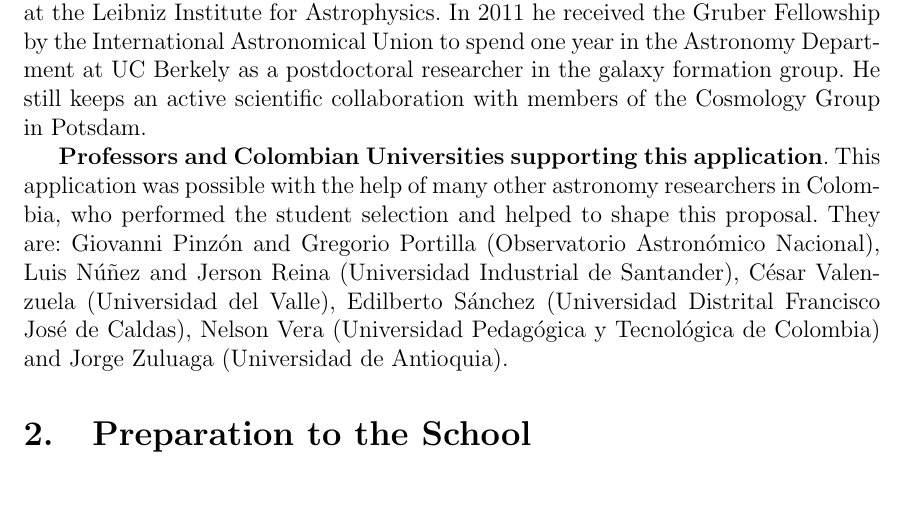
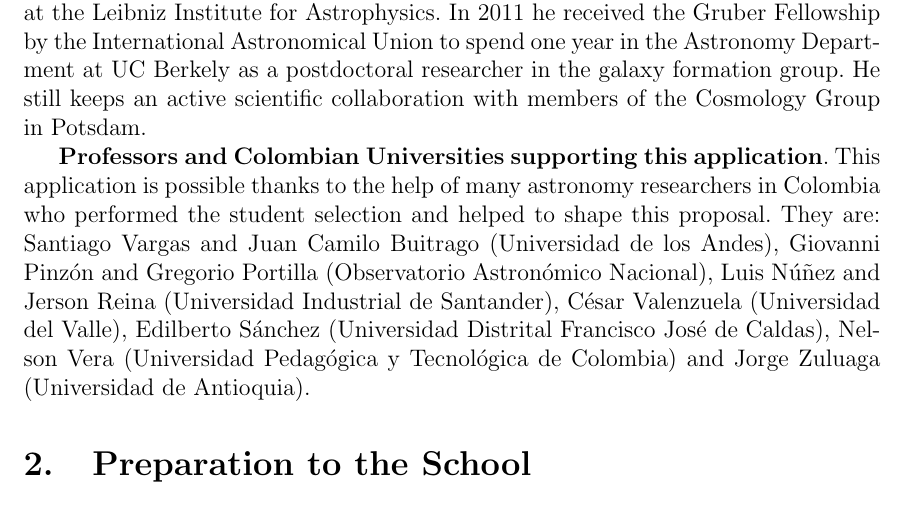
Before and after one commit to forero/WinterSchool, a LaTeX document (proposal/main.tex): part of page 3 of 7, cut so that both start at the same text. Compiled offline with pdfLaTeX.

Commit message:
professors in colombia

```diff
--- a/proposal/main.tex
+++ b/proposal/main.tex
@@ -109,10 +109,11 @@
 formation group. He still keeps an active scientific collaboration
 with members of the Cosmology Group in Potsdam.
 
-{\bf Professors and Colombian Universities supporting this application}. This application was
-possible with the help of many other astronomy researchers in
-Colombia, who performed the student selection and helped to shape this
-proposal. They are: Giovanni Pinz\'on and Gregorio
+{\bf Professors and Colombian Universities supporting this application}. This application is
+possible thanks to the help of many astronomy researchers in
+Colombia who performed the student selection and helped to shape this
+proposal. They are: Santiago Vargas and Juan Camilo Buitrago
+(Universidad de los Andes), Giovanni Pinz\'on and Gregorio
 Portilla (Observatorio Astron\'omico Nacional), Luis N\'u\~nez and
 Jerson Reina (Universidad Industrial de Santander), C\'esar Valenzuela
 (Universidad del Valle), Edilberto S\'anchez (Universidad Distrital
```
Also changed, not shown: proposal/20130430_StudyTripApplication_ForeroRomero.pdf.
